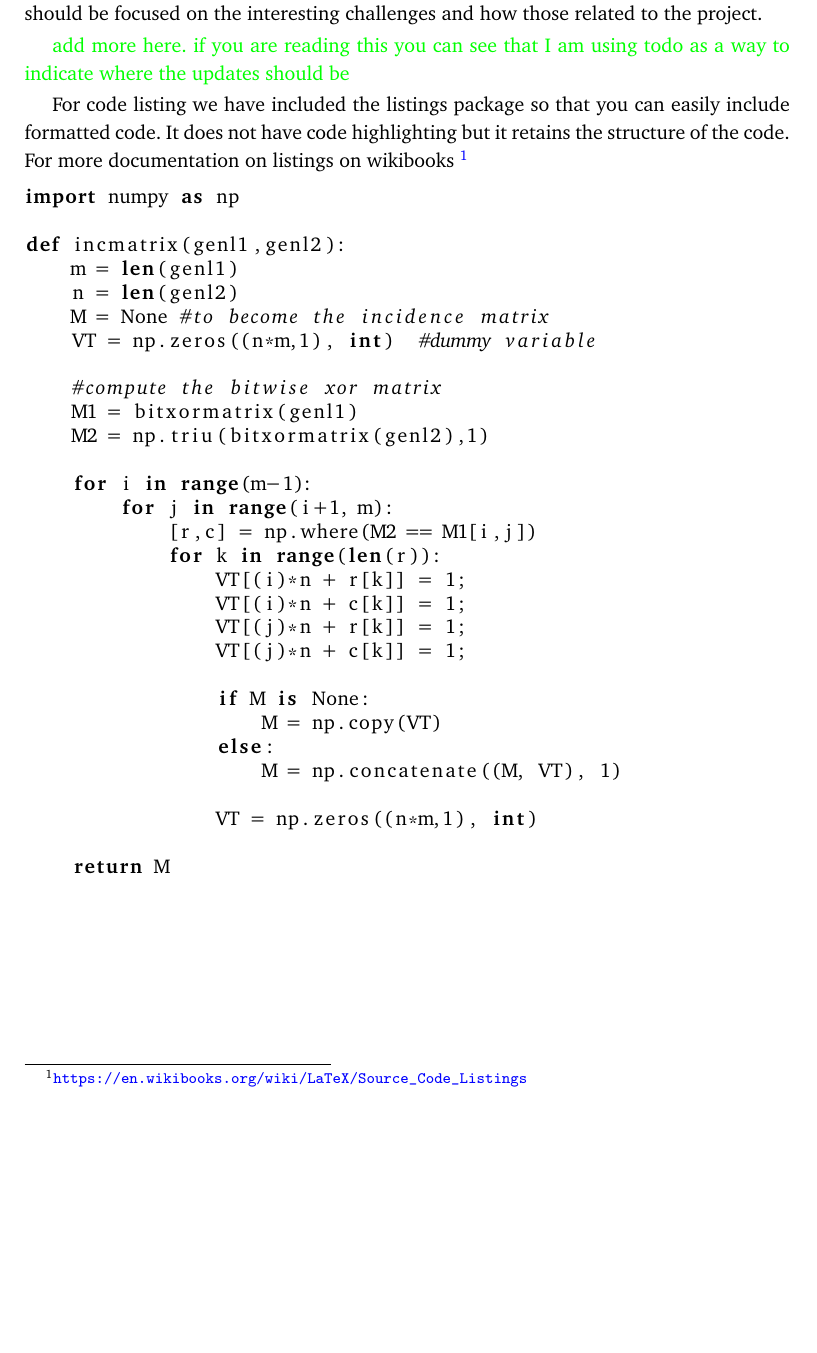
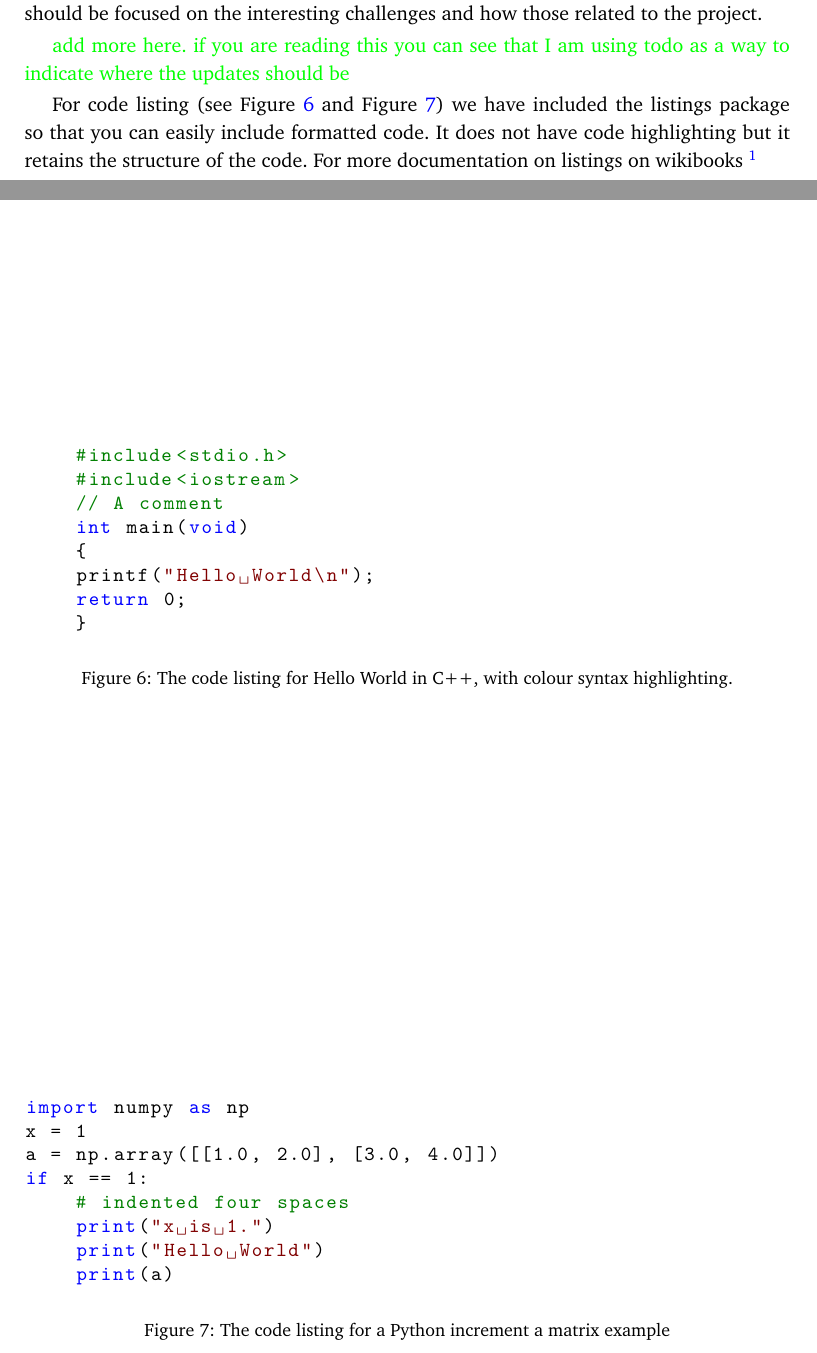
Before and after one commit to COPCSE-NTNU/bachelor-thesis-NTNU, a LaTeX thesis (BachelorExample.tex, which reads inc/implementation.tex): part of page 17 of 23 before the commit and two parts of pages 17 and 18 of 24 after it, the two joined at a grey line, cut so that both start at the same text, the shorter picture padded with empty space. Compiled offline with pdfLaTeX.

Commit message:
Adding code samples in figures

```diff
--- a/BachelorExample.tex
+++ b/BachelorExample.tex
@@ -16,6 +16,15 @@
 
 \usepackage{csvsimple}
 \usepackage{booktabs}
+
+\definecolor{darkgreen}{rgb}{0,0.5,0}
+\definecolor{darkred}{rgb}{0.5,0.0,0}
+
+\lstset{        basicstyle=\ttfamily,
+                keywordstyle=\color{blue}\ttfamily,
+                stringstyle=\color{darkred}\ttfamily,
+                commentstyle=\color{darkgreen}\ttfamily,
+}
 
 \newcommand{\comment}[1]{\textcolor{blue}{\emph{#1}}}  %% use of the colour and you can see how to use commands with parts \comment{so what}
 
--- a/inc/implementation.tex
+++ b/inc/implementation.tex
@@ -5,5 +5,24 @@ This has the description of how you actually went about implementing the project
 \todo{add more here. if you are reading this you can see that I am using todo as a way to indicate where the updates should be}
 
 
-For code listing we have included the listings package so that you can easily include formatted code.  It does not have code highlighting but it retains the structure of the code.  For more documentation on listings on wikibooks \footnote{\url{https://en.wikibooks.org/wiki/LaTeX/Source_Code_Listings}}
+For code listing (see Figure~\ref{fig:HelloWorldC++} and Figure~\ref{fig:PythonCode}) we have included the listings package so that you can easily include formatted code.  It does not have code highlighting but it retains the structure of the code.  For more documentation on listings on wikibooks \footnote{\url{https://en.wikibooks.org/wiki/LaTeX/Source_Code_Listings}}
 
+
+
+
+\begin{figure}[tp]
+  \centering
+\lstset{language=C++,
+        morecomment=[l][\color{darkgreen}]{\#}}
+\begin{lstlisting}
+    #include<stdio.h>
+    #include<iostream>
+    // A comment
+    int main(void)
+    {
+    printf("Hello World\n");
+    return 0;
+    }
+\end{lstlisting}
+
+  \caption[Hello World C++]{The code listing for Hello World in C++, with colour syntax highlighting.}
@@ -10,32 +34,18 @@ For code listing we have included the listings package so that you can easily in
+\begin{figure}[tp]
+
+  \centering
 \lstset{language=Python}
 \begin{lstlisting}
 import numpy as np
+x = 1
+a = np.array([[1.0, 2.0], [3.0, 4.0]])
+if x == 1:
+    # indented four spaces
+    print("x is 1.")
+    print("Hello World")
+    print(a)
 
-def incmatrix(genl1,genl2):
-    m = len(genl1)
-    n = len(genl2)
-    M = None #to become the incidence matrix
-    VT = np.zeros((n*m,1), int)  #dummy variable
-
-    #compute the bitwise xor matrix
-    M1 = bitxormatrix(genl1)
-    M2 = np.triu(bitxormatrix(genl2),1)
-
-    for i in range(m-1):
-        for j in range(i+1, m):
-            [r,c] = np.where(M2 == M1[i,j])
-            for k in range(len(r)):
-                VT[(i)*n + r[k]] = 1;
-                VT[(i)*n + c[k]] = 1;
-                VT[(j)*n + r[k]] = 1;
-                VT[(j)*n + c[k]] = 1;
-
-                if M is None:
-                    M = np.copy(VT)
-                else:
-                    M = np.concatenate((M, VT), 1)
-
-                VT = np.zeros((n*m,1), int)
-
-    return M
 \end{lstlisting}
+  \caption[Python code example]{The code listing for a Python increment a matrix example}
+  \label{fig:PythonCode}
+\end{figure}
```
Also changed, not shown: inc/implementation.tex (5 more changed lines).
